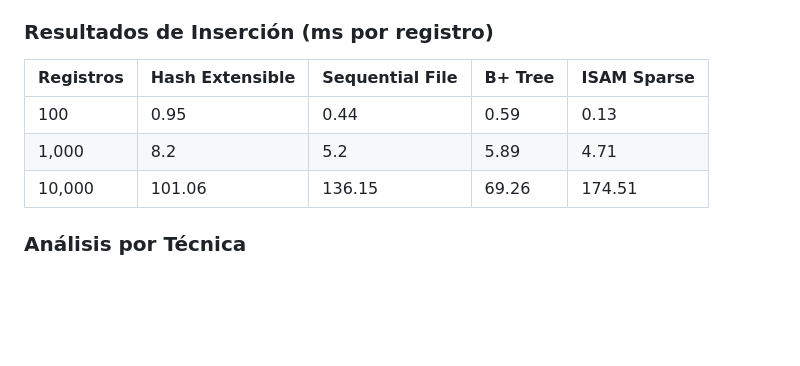
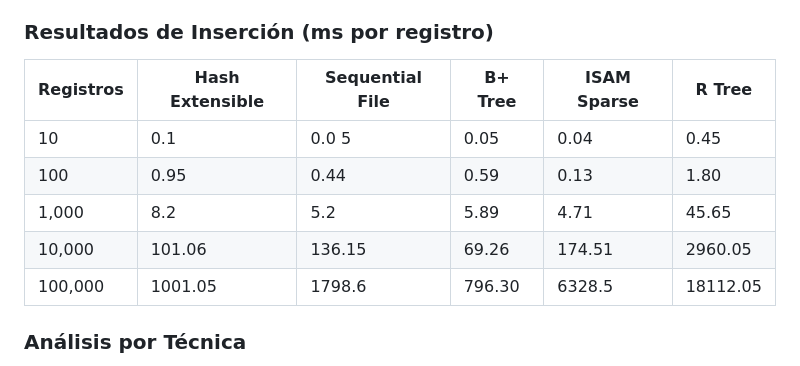
Before and after one commit to CdeCasurpie/Base-de-Datos-con-Multimedia, a Markdown page: README.md, the part around the change. Rendered like a GitHub page; blank space fills up the shorter version.

Commit message:
Tabla de tiempos actualizada

```diff
--- a/README.md
+++ b/README.md
@@ -106,12 +106,13 @@ Las pruebas se realizaron con datasets de 100, 1,000 y 10,000 registros, midiend
 
 ### Resultados de Inserción (ms por registro)
 
-| Registros | Hash Extensible | Sequential File | B+ Tree | ISAM Sparse |
-|-----------|----------------|-----------------|---------|-------------|
-| 100       | 0.95           | 0.44            | 0.59    | 0.13        |
-| 1,000     | 8.2            | 5.2             | 5.89    | 4.71        |
-| 10,000    | 101.06         | 136.15          | 69.26   | 174.51      |
-
+| Registros | Hash Extensible | Sequential File | B+ Tree | ISAM Sparse | R Tree |
+|-----------|-----------------|-----------------|---------|-------------|--------|
+| 10        | 0.1             | 0.0 5           | 0.05    | 0.04        |0.45    |
+| 100       | 0.95            | 0.44            | 0.59    | 0.13        |1.80    |
+| 1,000     | 8.2             | 5.2             | 5.89    | 4.71        |45.65   |
+| 10,000    | 101.06          | 136.15          | 69.26   | 174.51      |2960.05 |
+| 100,000   | 1001.05         | 1798.6          | 796.30  | 6328.5      |18112.05|
 ### Análisis por Técnica
 
 **ISAM Sparse**: Excelente rendimiento inicial debido a su estructura estática, pero degradación severa con volúmenes grandes por acumulación de overflow pages.
```
